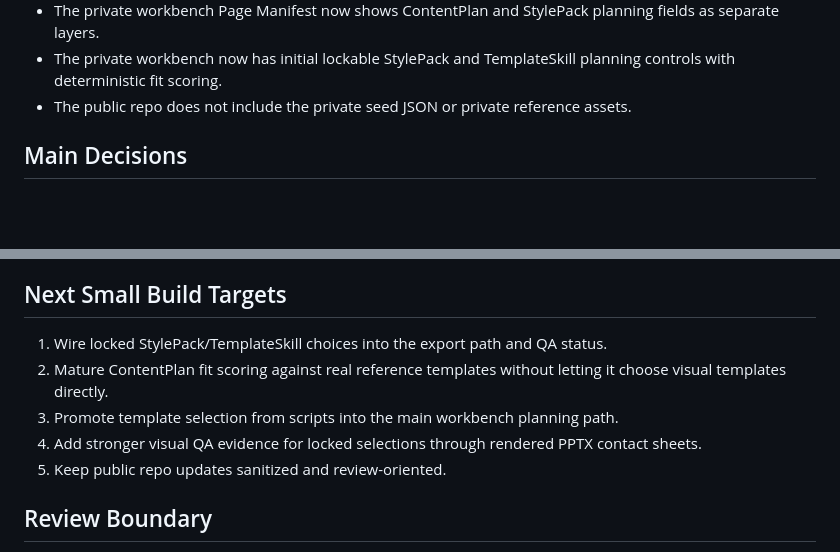
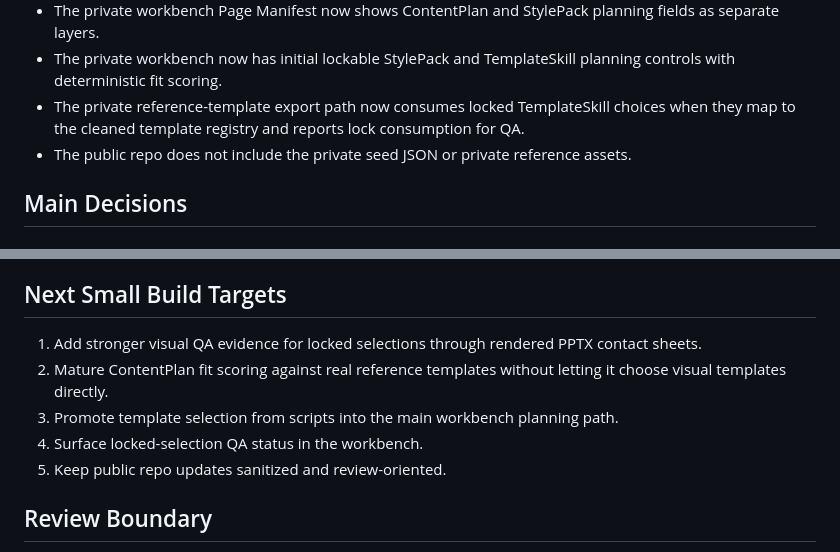
Before and after one commit to toastphoto/stylemind-v2-public, a Markdown page: docs/public_review/STYLE_SYSTEM_COMPILER_ROADMAP.md, 2 parts joined by grey strips. Rendered like a GitHub page; blank space fills up the shorter version.

Commit message:
Update public locked export roadmap

```diff
--- a/docs/public_review/STYLE_SYSTEM_COMPILER_ROADMAP.md
+++ b/docs/public_review/STYLE_SYSTEM_COMPILER_ROADMAP.md
@@ -47,6 +47,7 @@ Private implementation progress on 2026-07-08:
 - The private Agent API now has an initial content-only ContentPlan layer for per-page message, slots, density, asset needs, and fit warnings before visual selection.
 - The private workbench Page Manifest now shows ContentPlan and StylePack planning fields as separate layers.
 - The private workbench now has initial lockable StylePack and TemplateSkill planning controls with deterministic fit scoring.
+- The private reference-template export path now consumes locked TemplateSkill choices when they map to the cleaned template registry and reports lock consumption for QA.
 - The public repo does not include the private seed JSON or private reference assets.
 
 ## Main Decisions
@@ -90,10 +91,10 @@ Visual changes should be reviewed through side-by-side outputs:
 
 ## Next Small Build Targets
 
-1. Wire locked StylePack/TemplateSkill choices into the export path and QA status.
+1. Add stronger visual QA evidence for locked selections through rendered PPTX contact sheets.
 2. Mature ContentPlan fit scoring against real reference templates without letting it choose visual templates directly.
 3. Promote template selection from scripts into the main workbench planning path.
-4. Add stronger visual QA evidence for locked selections through rendered PPTX contact sheets.
+4. Surface locked-selection QA status in the workbench.
 5. Keep public repo updates sanitized and review-oriented.
 
 ## Review Boundary
```
